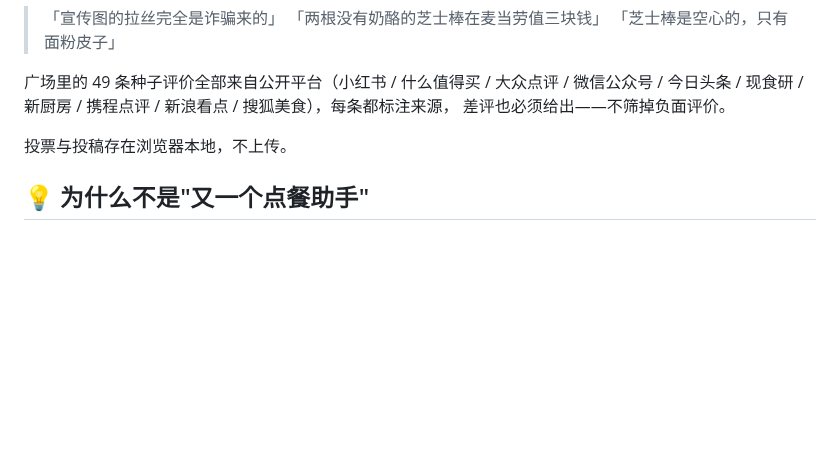
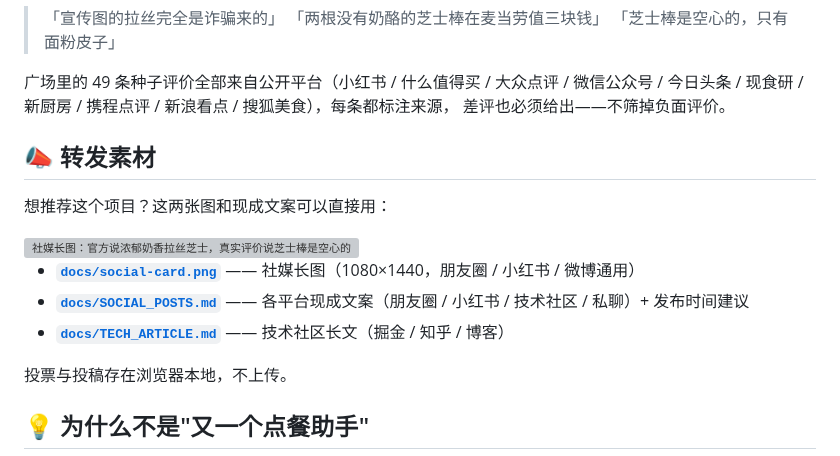
Before and after one commit to zmz-beijita/mcd-flavor-index, a Markdown page: README.md, the part around the change. Drawn GitHub-style; blank space fills up the shorter version; grey boxes are pictures that could not be loaded.

Commit message:
docs: README 首屏优化 + 转发素材索引

```diff
--- a/README.md
+++ b/README.md
@@ -72,6 +72,16 @@
 广场里的 49 条种子评价全部来自公开平台（小红书 / 什么值得买 / 大众点评 / 微信公众号 /
 今日头条 / 现食研 / 新厨房 / 携程点评 / 新浪看点 / 搜狐美食），每条都标注来源，
 差评也必须给出——不筛掉负面评价。
+
+## 📣 转发素材
+
+想推荐这个项目？这两张图和现成文案可以直接用：
+
+<img src="docs/social-card.png" width="420" alt="社媒长图：官方说浓郁奶香拉丝芝士，真实评价说芝士棒是空心的">
+
+- **[`docs/social-card.png`](docs/social-card.png)** —— 社媒长图（1080×1440，朋友圈 / 小红书 / 微博通用）
+- **[`docs/SOCIAL_POSTS.md`](docs/SOCIAL_POSTS.md)** —— 各平台现成文案（朋友圈 / 小红书 / 技术社区 / 私聊）+ 发布时间建议
+- **[`docs/TECH_ARTICLE.md`](docs/TECH_ARTICLE.md)** —— 技术社区长文（掘金 / 知乎 / 博客）
 
 投票与投稿存在浏览器本地，不上传。
 
```
